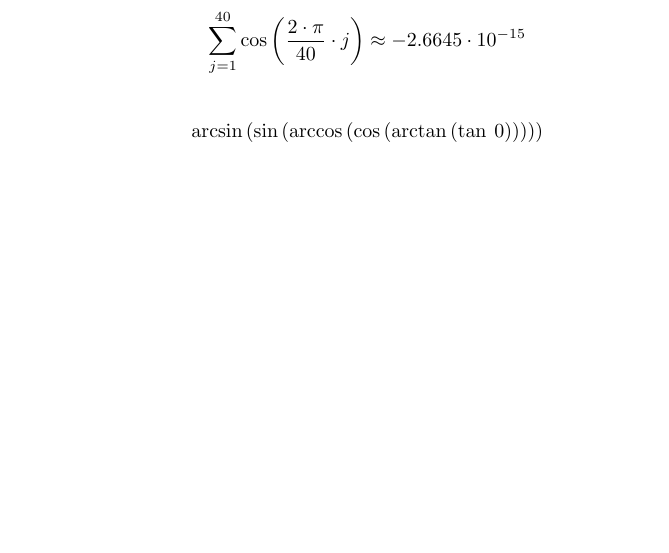
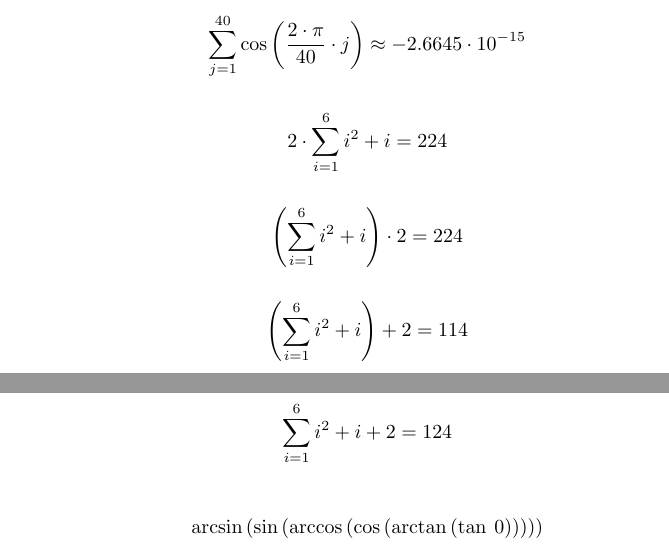
Before and after one commit to leftaroundabout/Symbolic-math-HaTeX, a LaTeX document (shorttest0/shorttest0.tex): part of page 1 of 2 before the commit and two parts of pages 1 and 2 of 2 after it, the two joined at a grey line, cut so that both start at the same text, the shorter picture padded with empty space. The pictures show the PDF file shorttest0/shorttest0.pdf that the author committed with the source.

Commit message:
Better fixity-handling; sums are now appropriately parenthesised.

```diff
--- a/shorttest0/shorttest0.tex
+++ b/shorttest0/shorttest0.tex
@@ -1 +0,0 @@
-\documentclass{article}\usepackage[utf8]{inputenc}\usepackage{amsmath}\author{Justus Sagemüller}\title{Simple example}\begin{document}\maketitle{}\section{Hello}This is a simple example using the \mbox{H\hspace{-0.3ex}\textsc{a}\hspace{-0.3ex}\TeX{}} library and some math stuff. \[{{4} ^ {{\left({2} ^ {3}\right)} ^ {2}}} - {{{{10000} \cdot {10000}} \cdot {\left({10000} \cdot {10000}\right)}} \cdot {\left({{10000} \cdot {10000}} \cdot {10000}\right)}}\] is 340282366910938463463374607431768211456.\newline{}For $x=19$ and $\tau{}={2} \cdot {\pi{}}$, \[{{2} + {{7} \cdot {\left({6} - {\tau{}}\right)}}} - {e^{{5} - {\sqrt{{{x} ^ {2}} + {\frac{4}{\pi{}}}}}}}\] is approximately ${1.7702} \cdot {{10} ^ {-2}}$. \newline{}\begin{align*}\sum_{{n\in{}\left\{1,2,3,4\right\}}}{\tfrac{5}{2}} - {n}&=0\end{align*}\begin{align*}\sum_{{n=1}}^{{4}}{\tfrac{5}{2}} - {n}&=0\end{align*}\begin{align*}\sum_{{j=1}}^{{40}}\cos{}{\left({\frac{{2} \cdot {\pi{}}}{40}} \cdot {j}\right)}&\approx{}{-2.6645} \cdot {{10} ^ {-15}}\end{align*}\newline{}\[\arcsin{}{\left(\sin{}{\left(\arccos{}{\left(\cos{}{\left(\arctan{}{\left(\tan{}\:{0}\right)}\right)}\right)}\right)}\right)}\] is $0$, \[\mathrm{arcsinh}{\left(\sinh{}{\left(\mathrm{arccosh}{\left(\frac{\cosh{}{\left(\mathrm{arctanh}{\left(\tanh{}\:{0}\right)}\right)}}{2}\right)}\right)}\right)}\]\textbf{ is not.}(Test passed.)\newline{}A simple equations chain:\begin{align*}{10} ^ {18}&={{10} ^ {9}} \cdot {{10} ^ {9}}\\&={{{10} ^ {{3} ^ {2}}} \cdot {{10} ^ {5}}} \cdot {{10} ^ {4}}\\&=1000000000000000000\end{align*}(Test passed.)\newline{}Another equations chain, this time using floats:\begin{align*}{10} ^ {-\:{18}}&={{10} ^ {-\:{9}}} \cdot {{10} ^ {-\:{9}}}\\&={{{10} ^ {-{\left({3} ^ {2}\right)}}} \cdot {{10} ^ {-\:{5}}}} \cdot {{10} ^ {-\:{4}}}\\&=\frac{1}{1000000000000000000}\end{align*}\textbf{(Test failed.)}\end{document}
@@ -1,0 +4,9 @@
+{{2} + {{7} \cdot {\left({6} - {\tau{}}\right)}}} - {e^{{5} - {\sqrt{{{x} ^ {2}} + {\frac{4}{\pi{}}}}}}}
+\] is approximately ${1.7702} \cdot {{10} ^ {-2}}$. \newline{}\begin{align*}\sum_{{n\in{}\left\{1,2,3,4\right\}}}{\tfrac{5}{2}} - {n}
+   &=0\end{align*}\begin{align*}\sum_{{n=1}}^{{4}}{\tfrac{5}{2}} - {n}
+   &=0\end{align*}\begin{align*}\sum_{{j=1}}^{{40}}\cos{}{\left({\frac{{2} \cdot {\pi{}}}{40}} \cdot {j}\right)}
+   &\approx{}{-2.6645} \cdot {{10} ^ {-15}}\end{align*}\begin{align*}{2} \cdot {\sum_{{i=1}}^{{6}}{{i} ^ {2}} + {i}}
+   &=224\end{align*}\begin{align*}{\left(\sum_{{i=1}}^{{6}}{{i} ^ {2}} + {i}\right)} \cdot {2}
+   &=224\end{align*}\begin{align*}{\left(\sum_{{i=1}}^{{6}}{{i} ^ {2}} + {i}\right)} + {2}
+   &=114\end{align*}\begin{align*}\sum_{{i=1}}^{{6}}{{{i} ^ {2}} + {i}} + {2}
+   &=124\end{align*}\newline{}\[
```
Also changed, not shown: shorttest0/shorttest0.pdf, shorttest0/shorttest0.tex (13 more changed lines), 3 other files.
